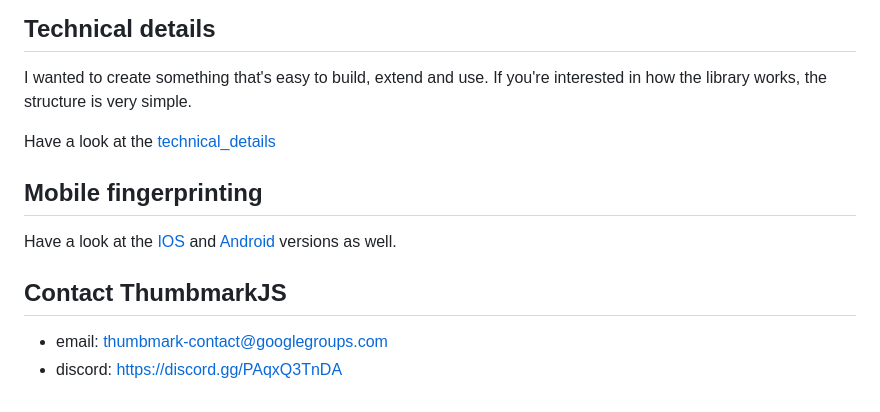
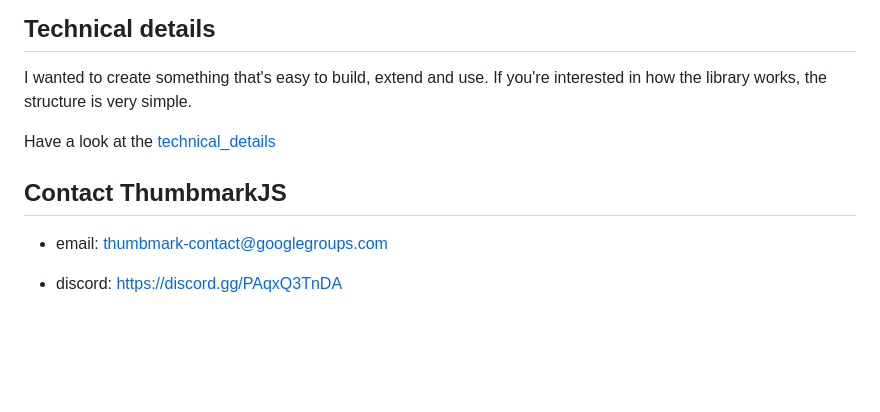
Before and after one commit to thumbmarkjs/thumbmarkjs, a Markdown page: README.md, the part around the change. Drawn GitHub-style; blank space fills up the shorter version.

```diff
--- a/README.md
+++ b/README.md
@@ -134,11 +134,8 @@ I wanted to create something that's easy to build, extend and use. If you're int
 
 Have a look at the [technical_details](technical_details.md)
 
-## Mobile fingerprinting
-
-Have a look at the [IOS](https://github.com/thumbmarkjs/thumbmark-swift) and [Android](https://github.com/thumbmarkjs/thumbmark-android) versions as well.
-
 ## Contact ThumbmarkJS
 
 - email: thumbmark-contact@googlegroups.com
+
 - discord: https://discord.gg/PAqxQ3TnDA
```
